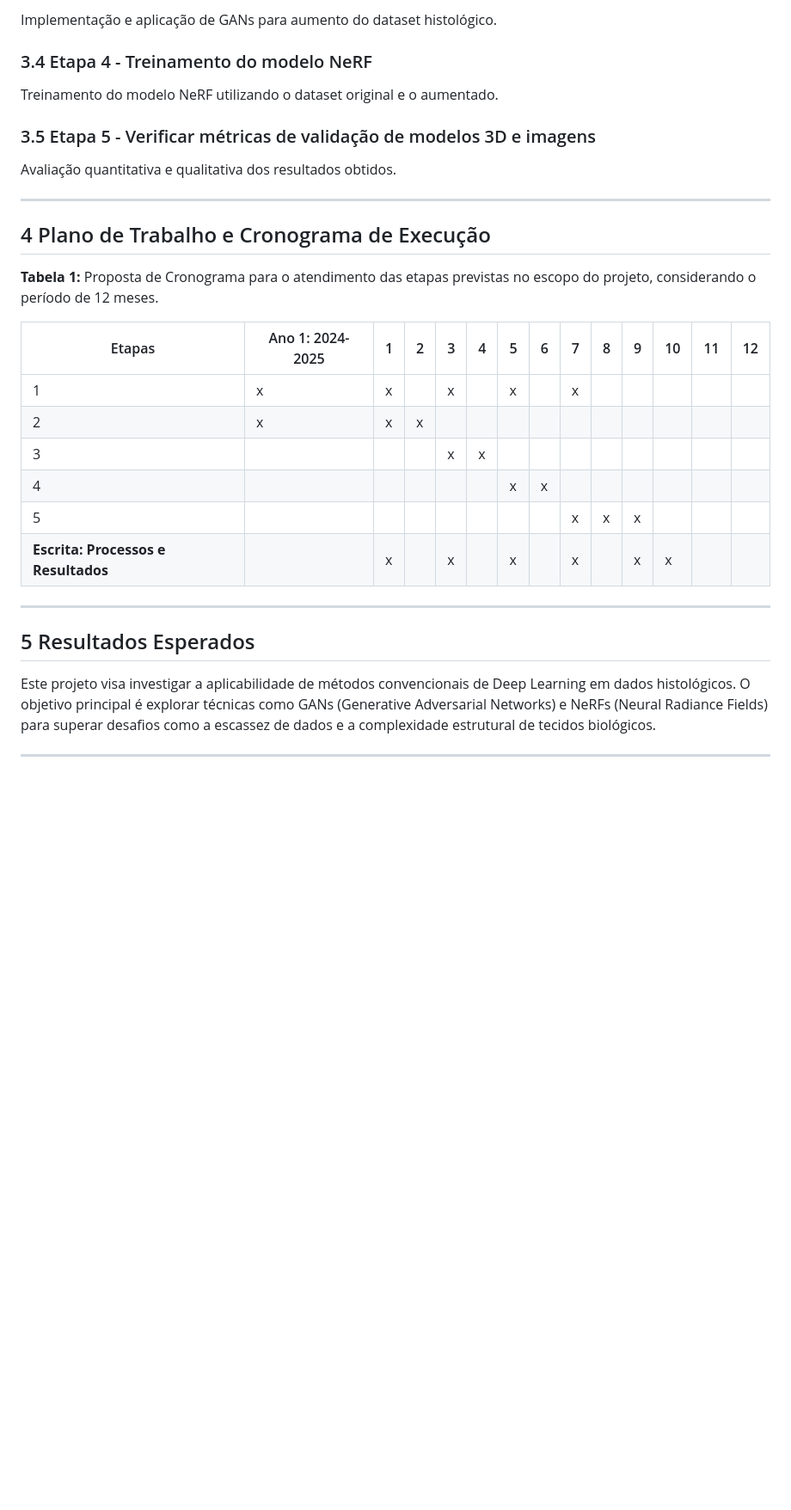
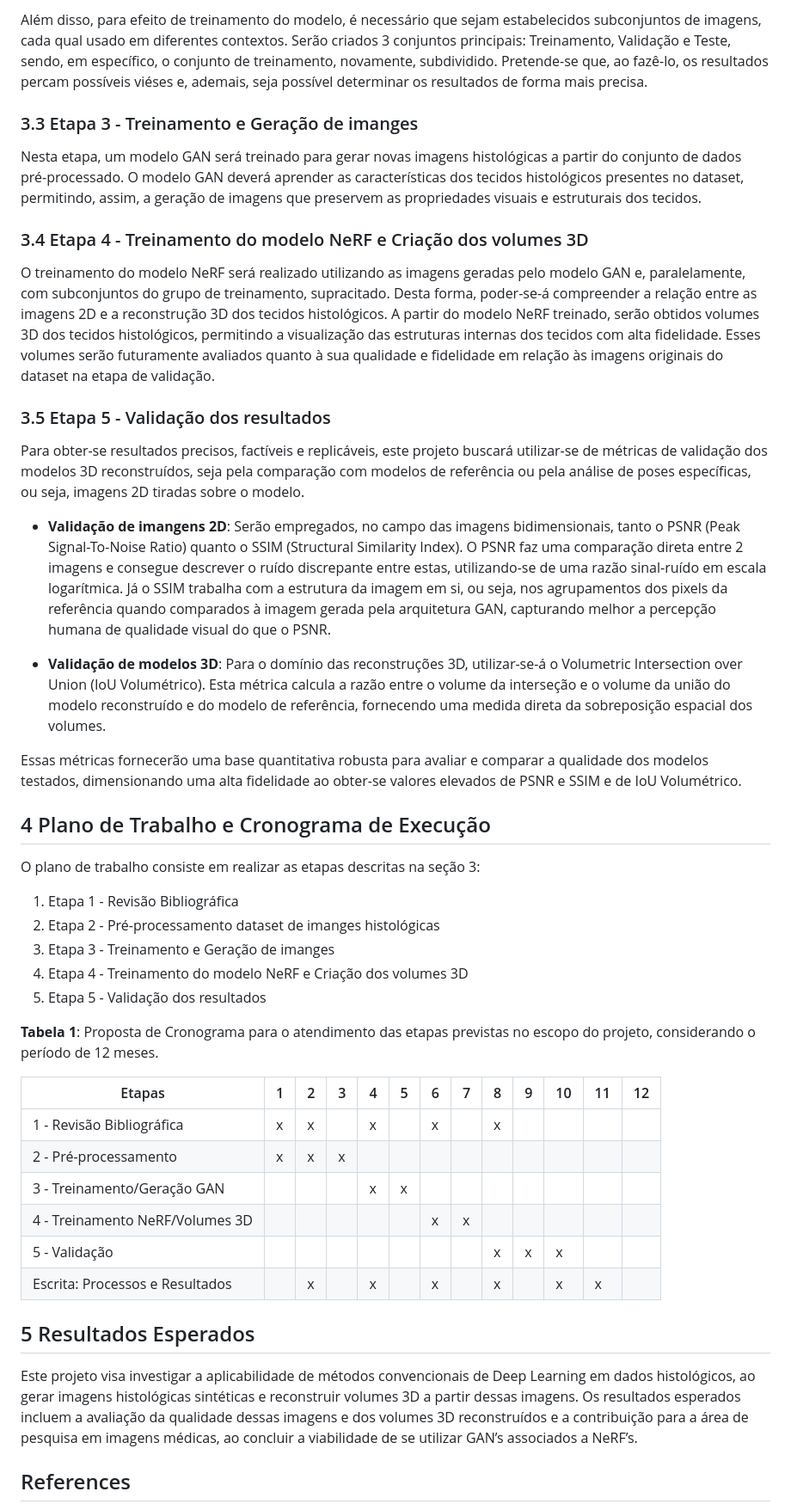
Before and after one commit to Felipe-gsilva/ic, a Markdown page: README.md, the part around one of its changes. Shown at 86% size. GitHub-like rendering; blank space fills up the shorter version.

```diff
--- a/README.md
+++ b/README.md
@@ -38,34 +39,47 @@ Processamento do dataset para adequação aos requisitos de entrada do NeRF.
 
-Implementação e aplicação de GANs para aumento do dataset histológico.
+Além disso, para efeito de treinamento do modelo, é necessário que sejam estabelecidos subconjuntos de imagens, cada qual usado em diferentes contextos. Serão criados 3 conjuntos principais: Treinamento, Validação e Teste, sendo, em específico, o conjunto de treinamento, novamente, subdividido. Pretende-se que, ao fazê-lo, os resultados percam possíveis viéses e, ademais, seja possível determinar os resultados de forma mais precisa.
 
-### 3.4 Etapa 4 - Treinamento do modelo NeRF
+### 3.3 Etapa 3 - Treinamento e Geração de imanges
 
-Treinamento do modelo NeRF utilizando o dataset original e o aumentado.
+Nesta etapa, um modelo GAN será treinado para gerar novas imagens histológicas a partir do conjunto de dados pré-processado. O modelo GAN deverá aprender as características dos tecidos histológicos presentes no dataset, permitindo, assim, a geração de imagens que preservem as propriedades visuais e estruturais dos tecidos.
 
-### 3.5 Etapa 5 - Verificar métricas de validação de modelos 3D e imagens
+### 3.4 Etapa 4 - Treinamento do modelo NeRF e Criação dos volumes 3D
 
-Avaliação quantitativa e qualitativa dos resultados obtidos.
+O treinamento do modelo NeRF será realizado utilizando as imagens geradas pelo modelo GAN e, paralelamente, com subconjuntos do grupo de treinamento, supracitado. Desta forma, poder-se-á compreender a relação entre as imagens 2D e a reconstrução 3D dos tecidos histológicos. A partir do modelo NeRF treinado, serão obtidos volumes 3D dos tecidos histológicos, permitindo a visualização das estruturas internas dos tecidos com alta fidelidade. Esses volumes serão futuramente avaliados quanto à sua qualidade e fidelidade em relação às imagens originais do dataset na etapa de validação.
 
----
+### 3.5 Etapa 5 - Validação dos resultados
+
+Para obter-se resultados precisos, factíveis e replicáveis, este projeto buscará utilizar-se de métricas de validação dos modelos 3D reconstruídos, seja pela comparação com modelos de referência ou pela análise de poses específicas, ou seja, imagens 2D tiradas sobre o modelo.
+
+- **Validação de imangens 2D**: Serão empregados, no campo das imagens bidimensionais, tanto o PSNR (Peak Signal-To-Noise Ratio) quanto o SSIM (Structural Similarity Index). O PSNR faz uma comparação direta entre 2 imagens e consegue descrever o ruído discrepante entre estas, utilizando-se de uma razão sinal-ruído em escala logarítmica. Já o SSIM trabalha com a estrutura da imagem em si, ou seja, nos agrupamentos dos pixels da referência quando comparados à imagem gerada pela arquitetura GAN, capturando melhor a percepção humana de qualidade visual do que o PSNR.
+
+- **Validação de modelos 3D**: Para o domínio das reconstruções 3D, utilizar-se-á o Volumetric Intersection over Union (IoU Volumétrico). Esta métrica calcula a razão entre o volume da interseção e o volume da união do modelo reconstruído e do modelo de referência, fornecendo uma medida direta da sobreposição espacial dos volumes.
+
+Essas métricas fornecerão uma base quantitativa robusta para avaliar e comparar a qualidade dos modelos testados, dimensionando uma alta fidelidade ao obter-se valores elevados de PSNR e SSIM e de IoU Volumétrico.
 
 ## 4 Plano de Trabalho e Cronograma de Execução
 
-**Tabela 1:** Proposta de Cronograma para o atendimento das etapas previstas no escopo do projeto, considerando o período de 12 meses.
+O plano de trabalho consiste em realizar as etapas descritas na seção 3:
+1. Etapa 1 - Revisão Bibliográfica
+2. Etapa 2 - Pré-processamento dataset de imanges histológicas
+3. Etapa 3 - Treinamento e Geração de imanges
+4. Etapa 4 - Treinamento do modelo NeRF e Criação dos volumes 3D
+5. Etapa 5 - Validação dos resultados
 
-| Etapas | Ano 1: 2024-2025 | 1 | 2 | 3 | 4 | 5 | 6 | 7 | 8 | 9 | 10 | 11 | 12 |
-|--------|-------------------|---|---|---|---|---|---|---|---|---|---|----|----|
-| 1      | x | x |   | x |   | x |   | x |   |   |    |    |
-| 2      | x | x | x |   |   |   |   |   |   |   |    |    |
-| 3      |   |   |   | x | x |   |   |   |   |   |    |    |
-| 4      |   |   |   |   |   | x | x |   |   |   |    |    |
-| 5      |   |   |   |   |   |   |   | x | x | x |    |    |
-| **Escrita: Processos e Resultados** |   | x |   | x |   | x |   | x |   | x | x |    |
+**Tabela 1**: Proposta de Cronograma para o atendimento das etapas previstas no escopo do projeto, considerando o período de 12 meses.
 
----
+| Etapas                              | 1  | 2  | 3  | 4  | 5  | 6  | 7  | 8  | 9  | 10 | 11 | 12 |
+|-------------------------------------|----|----|----|----|----|----|----|----|----|----|----|----|
+| 1 - Revisão Bibliográfica           | x  | x  |    | x  |    | x  |    | x  |    |    |    |    |
+| 2 - Pré-processamento               | x  | x  | x  |    |    |    |    |    |    |    |    |    |
+| 3 - Treinamento/Geração GAN         |    |    |    | x  | x  |    |    |    |    |    |    |    |
+| 4 - Treinamento NeRF/Volumes 3D     |    |    |    |    |    | x  | x  |    |    |    |    |    |
+| 5 - Validação                       |    |    |    |    |    |    |    | x  | x  | x  |    |    |
+| Escrita: Processos e Resultados     |    | x  |    | x  |    | x  |    | x  |    | x  | x  |    |
 
 ## 5 Resultados Esperados
 
-Este projeto visa investigar a aplicabilidade de métodos convencionais de Deep Learning em dados histológicos. O objetivo principal é explorar técnicas como GANs (Generative Adversarial Networks) e NeRFs (Neural Radiance Fields) para superar desafios como a escassez de dados e a complexidade estrutural de tecidos biológicos.
+Este projeto visa investigar a aplicabilidade de métodos convencionais de Deep Learning em dados histológicos, ao gerar imagens histológicas sintéticas e reconstruir volumes 3D a partir dessas imagens. Os resultados esperados incluem a avaliação da qualidade dessas imagens e dos volumes 3D reconstruídos e a contribuição para a área de pesquisa em imagens médicas, ao concluir a viabilidade de se utilizar GAN’s associados a NeRF’s.
 
----
+## References
 
```
Also changed, not shown: other parts of README.md (+18 -19 lines).
